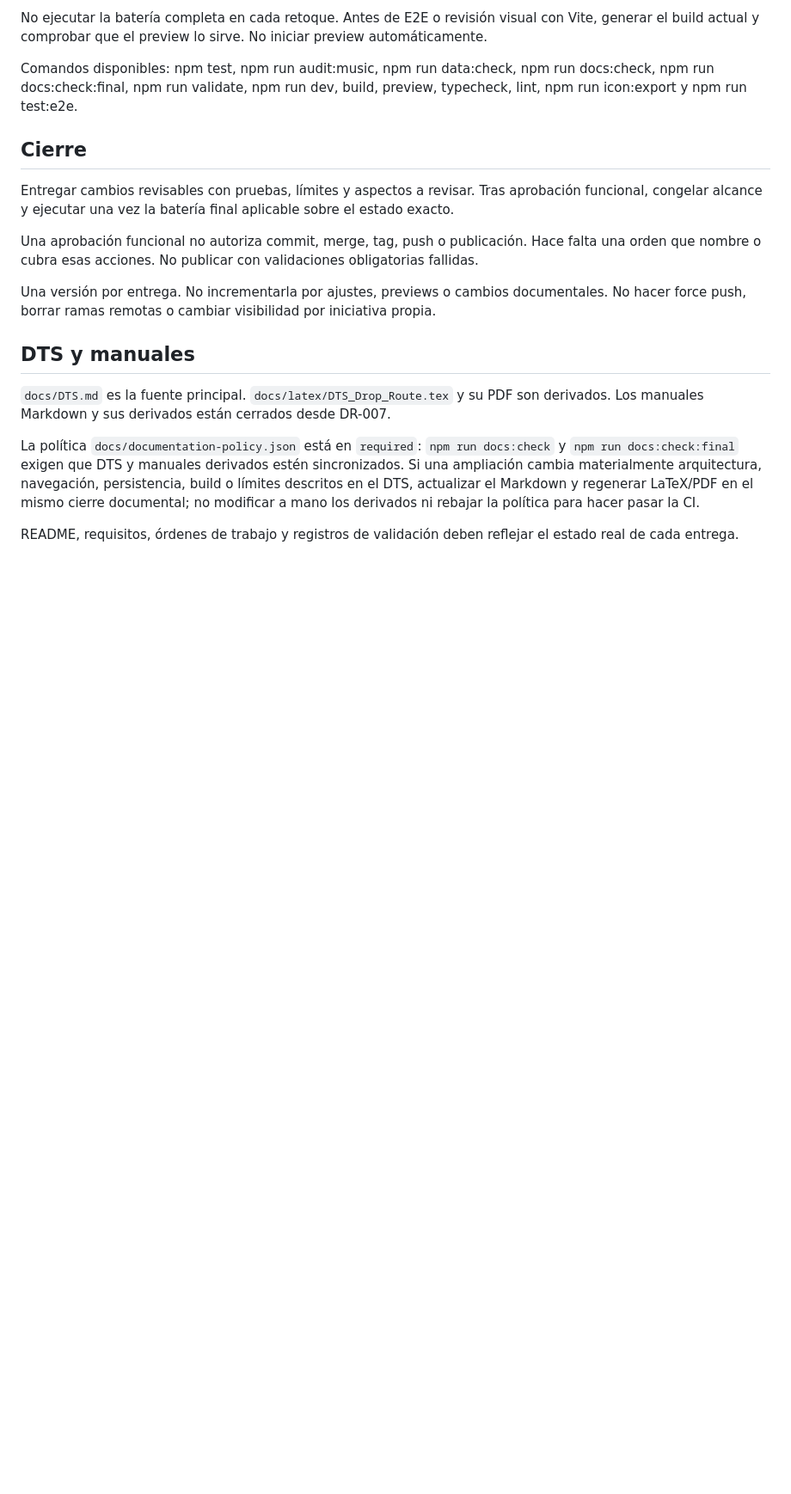
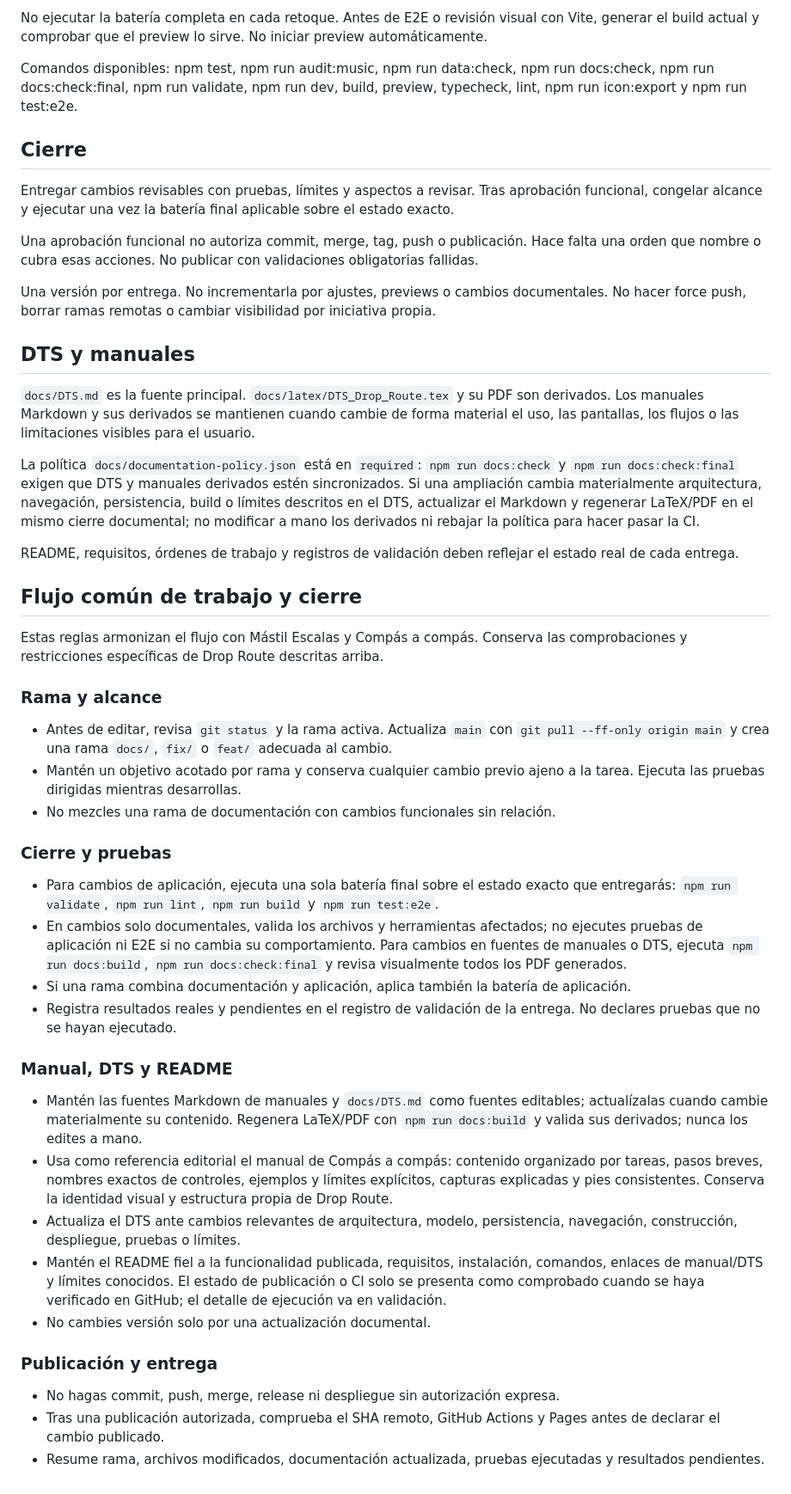
Before and after one commit to a01653/Drop_Route, a Markdown page: AGENTS.md, the part around the change. Shown at 86% size. Drawn GitHub-style; blank space fills up the shorter version.

Commit message:
docs: harmonize workflow instructions and scope checks

```diff
--- a/AGENTS.md
+++ b/AGENTS.md
@@ -37,8 +37,39 @@ Una versión por entrega. No incrementarla por ajustes, previews o cambios docum
 
 ## DTS y manuales
 
-`docs/DTS.md` es la fuente principal. `docs/latex/DTS_Drop_Route.tex` y su PDF son derivados. Los manuales Markdown y sus derivados están cerrados desde DR-007.
+`docs/DTS.md` es la fuente principal. `docs/latex/DTS_Drop_Route.tex` y su PDF son derivados. Los manuales Markdown y sus derivados se mantienen cuando cambie de forma material el uso, las pantallas, los flujos o las limitaciones visibles para el usuario.
 
 La política `docs/documentation-policy.json` está en `required`: `npm run docs:check` y `npm run docs:check:final` exigen que DTS y manuales derivados estén sincronizados. Si una ampliación cambia materialmente arquitectura, navegación, persistencia, build o límites descritos en el DTS, actualizar el Markdown y regenerar LaTeX/PDF en el mismo cierre documental; no modificar a mano los derivados ni rebajar la política para hacer pasar la CI.
 
 README, requisitos, órdenes de trabajo y registros de validación deben reflejar el estado real de cada entrega.
+
+## Flujo común de trabajo y cierre
+
+Estas reglas armonizan el flujo con Mástil Escalas y Compás a compás. Conserva las comprobaciones y restricciones específicas de Drop Route descritas arriba.
+
+### Rama y alcance
+
+- Antes de editar, revisa `git status` y la rama activa. Actualiza `main` con `git pull --ff-only origin main` y crea una rama `docs/`, `fix/` o `feat/` adecuada al cambio.
+- Mantén un objetivo acotado por rama y conserva cualquier cambio previo ajeno a la tarea. Ejecuta las pruebas dirigidas mientras desarrollas.
+- No mezcles una rama de documentación con cambios funcionales sin relación.
+
+### Cierre y pruebas
+
+- Para cambios de aplicación, ejecuta una sola batería final sobre el estado exacto que entregarás: `npm run validate`, `npm run lint`, `npm run build` y `npm run test:e2e`.
+- En cambios solo documentales, valida los archivos y herramientas afectados; no ejecutes pruebas de aplicación ni E2E si no cambia su comportamiento. Para cambios en fuentes de manuales o DTS, ejecuta `npm run docs:build`, `npm run docs:check:final` y revisa visualmente todos los PDF generados.
+- Si una rama combina documentación y aplicación, aplica también la batería de aplicación.
+- Registra resultados reales y pendientes en el registro de validación de la entrega. No declares pruebas que no se hayan ejecutado.
+
+### Manual, DTS y README
+
+- Mantén las fuentes Markdown de manuales y `docs/DTS.md` como fuentes editables; actualízalas cuando cambie materialmente su contenido. Regenera LaTeX/PDF con `npm run docs:build` y valida sus derivados; nunca los edites a mano.
+- Usa como referencia editorial el manual de Compás a compás: contenido organizado por tareas, pasos breves, nombres exactos de controles, ejemplos y límites explícitos, capturas explicadas y pies consistentes. Conserva la identidad visual y estructura propia de Drop Route.
+- Actualiza el DTS ante cambios relevantes de arquitectura, modelo, persistencia, navegación, construcción, despliegue, pruebas o límites.
+- Mantén el README fiel a la funcionalidad publicada, requisitos, instalación, comandos, enlaces de manual/DTS y límites conocidos. El estado de publicación o CI solo se presenta como comprobado cuando se haya verificado en GitHub; el detalle de ejecución va en validación.
+- No cambies versión solo por una actualización documental.
+
+### Publicación y entrega
+
+- No hagas commit, push, merge, release ni despliegue sin autorización expresa.
+- Tras una publicación autorizada, comprueba el SHA remoto, GitHub Actions y Pages antes de declarar el cambio publicado.
+- Resume rama, archivos modificados, documentación actualizada, pruebas ejecutadas y resultados pendientes.
```
Also changed, not shown: CLAUDE.md (+2 -0 lines), README.md (+2 -0 lines).
